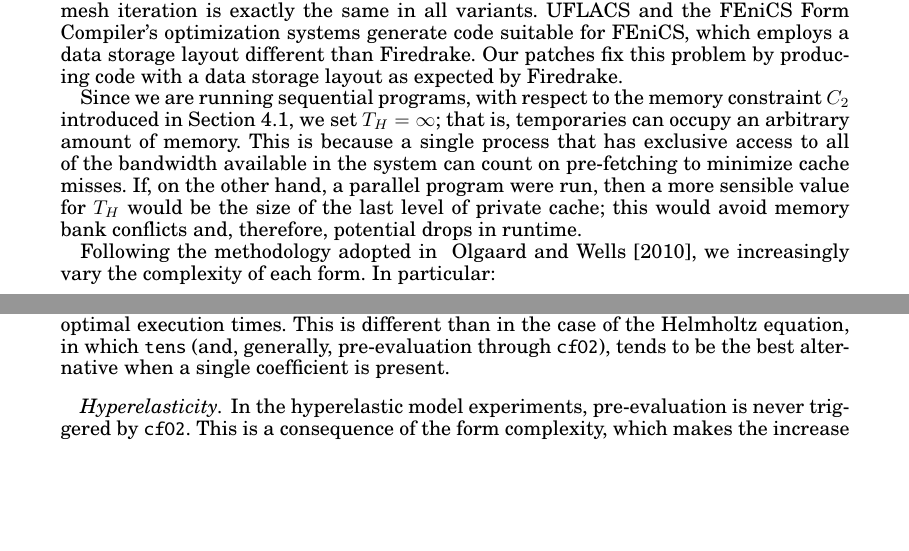
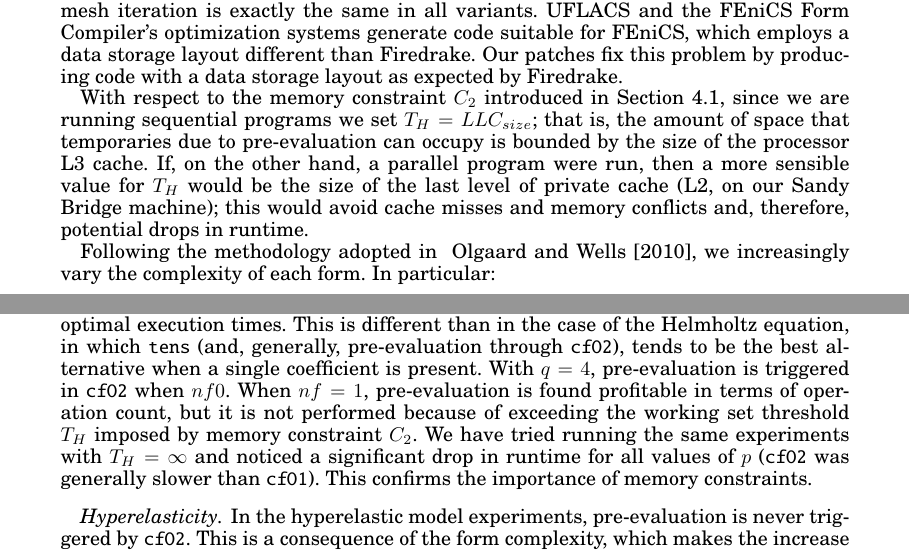
Before and after one commit to FabioLuporini/Paper-COFFE, a LaTeX paper (TOMS_Paper/assembly.tex): two parts of pages 14 and 16 of 19 before the commit and two parts of pages 14 and 18 of 19 after it, joined at a grey line, cut so that both start at the same text, the shorter picture padded with empty space. The pictures show the PDF file TOMS_Paper/assembly.pdf that the author committed with the source.

Commit message:
Update threshold discussion

```diff
--- a/TOMS_Paper/assembly.tex
+++ b/TOMS_Paper/assembly.tex
@@ -482,7 +482,7 @@ The values that we report are the average of three runs with ``warm cache'' (no
 
 For a fair comparison, small patches (publicly available) were written to be able to run all simulations through Firedrake: this means the cost of matrix insertion and mesh iteration is exactly the same in all variants. UFLACS and the FEniCS Form Compiler's optimization systems generate code suitable for FEniCS, which employs a data storage layout different than Firedrake. Our patches fix this problem by producing code with a data storage layout as expected by Firedrake.
 
-Since we are running sequential programs, with respect to the memory constraint $C_2$ introduced in Section~\ref{sec:mem-const}, we set $T_H = \infty$; that is, temporaries can occupy an arbitrary amount of memory. This is because a single process that has exclusive access to all of the bandwidth available in the system can count on pre-fetching to minimize cache misses. If, on the other hand, a parallel program were run, then a more sensible value for $T_H$ would be the size of the last level of private cache; this would avoid memory bank conflicts and, therefore, potential drops in runtime.
+With respect to the memory constraint $C_2$ introduced in Section~\ref{sec:mem-const}, since we are running sequential programs we set $T_H = LLC_{size}$; that is, the amount of space that temporaries due to pre-evaluation can occupy is bounded by the size of the processor L3 cache. If, on the other hand, a parallel program were run, then a more sensible value for $T_H$ would be the size of the last level of private cache (L2, on our Sandy Bridge machine); this would avoid cache misses and memory conflicts and, therefore, potential drops in runtime.
 
 Following the methodology adopted in ~\citeN{quadrature1}, we increasingly vary the complexity of each form. In particular:
 \begin{itemize}
@@ -525,24 +541,12 @@ Also note some other minor things.
 From analysis of Figure~\ref{fig:mass}, we can see that \texttt{cfO2} represents the best variant among the ones tested, apart from the few points previously discussed. This suggests that the optimality model holds in these simple bilinear forms; that is, \texttt{cfO2} generates loop nests that are optimal from both a theoretical and practical viewpoints. It is worthwhile noting how \texttt{auto} is not capable of selecting the proper synthesis in many of the test cases, especially as $nf \geq 2$.
 
 \paragraph{Helmholtz}
-\begin{figure}
- \makebox[\textwidth][c]{\includegraphics[scale=0.77]{perf-results/helmholtz}}
-\caption{Performance evaluation for the bilinear form of a Helmholtz equation.}\label{fig:helmholtz}
-\end{figure}
 Figure~\ref{fig:helmholtz} shows that the performance improvements achieved by various code variants over a non-optimized implementation can be significant. We appreciate the fact that the relative order of the employed function spaces plays a key role in the code synthesis choice. Take, for example, the case $[q=3, p=1, nf=2]$. The adoption of pre-evaluation makes a tremendous speed up be achievable by $cfO2$ over the competitors. On the other hand, \texttt{auto} triggers \texttt{quad} (since one monomial in the form has two derivatives and two coefficients, which exceeds the threshold within which \texttt{tens} is selected), which, just like the other quadrature-based variants \texttt{ufls} and \texttt{cfO1}, is sub-optimal.
 
 \paragraph{Elasticity}
-\begin{figure}
-\includegraphics[scale=0.7]{perf-results/elasticity}
-\caption{Performance evaluation for the bilinear form arising in a elastic model.}\label{fig:elasticity}
-\end{figure}
-The performance results for the elastic model are displayed in Figure~\ref{fig:elasticity}. We note how the fact that\texttt{auto} opts for \texttt{tens} when $nf=1$ leads, generally, to sub-optimal execution times. This is different than in the case of the Helmholtz equation, in which \texttt{tens} (and, generally, pre-evaluation through \texttt{cfO2}), tends to be the best alternative when a single coefficient is present.
+The performance results for the elastic model are displayed in Figure~\ref{fig:elasticity}. We note how the fact that\texttt{auto} opts for \texttt{tens} when $nf=1$ leads, generally, to sub-optimal execution times. This is different than in the case of the Helmholtz equation, in which \texttt{tens} (and, generally, pre-evaluation through \texttt{cfO2}), tends to be the best alternative when a single coefficient is present. With $q=4$, pre-evaluation is triggered in \texttt{cfO2} when $nf0$. When $nf=1$, pre-evaluation is found profitable in terms of operation count, but it is not performed because of exceeding the working set threshold $T_H$ imposed by memory constraint $C_2$. We have tried running the same experiments with $T_H = \infty$ and noticed a significant drop in runtime for all values of $p$ (\texttt{cfO2} was generally slower than \texttt{cfO1}). This confirms the importance of memory constraints.
 
 \paragraph{Hyperelasticity}
-\begin{figure}
- \makebox[\textwidth][c]{\includegraphics[scale=0.77]{perf-results/hyperelasticity}}
-\caption{Performance evaluation for the bilinear form arising in a hyperelastic model}\label{fig:hyperelasticity}
-\end{figure}
 In the hyperelastic model experiments, pre-evaluation is never triggered by \texttt{cfO2}. This is a consequence of the form complexity, which makes the increase factor overwhelm any potential flop reduction. Another distinguishing aspect is the use of vector-valued function spaces, which requires a technique as in Section~\ref{sec:zeros} to avoid wasteful operations over zero-valued entries; \texttt{quad}, \texttt{tens}, \texttt{ufls} and \texttt{cfO2} employ different techniques. Results are displayed in Figure~\ref{fig:hyperelasticity}. \texttt{cfO2} is the best alternative due to removing sharing from the multilinear loop nest and optimization of integration-dependent expressions. \texttt{ufls} performs generally well and exhibits significant speed ups over non-optimized syntheses; this is a result of the effort in optimizing integration-dependent expressions.
 
 
```
Also changed, not shown: TOMS_Paper/assembly.pdf, TOMS_Paper/assembly.tex (26 more changed lines), 1 other file.
